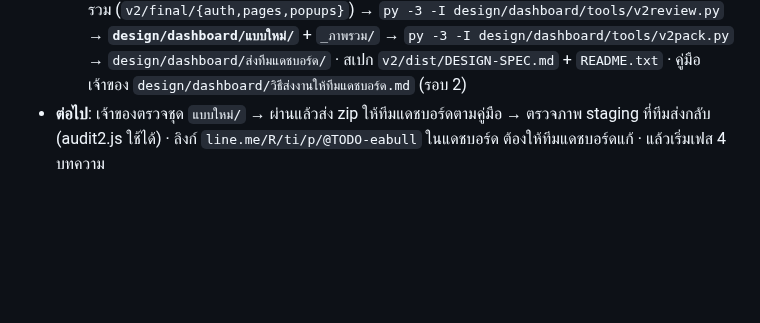
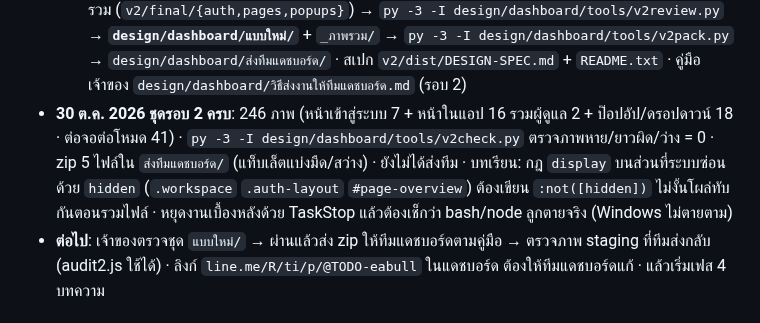
Before and after one commit to easpeciallab-max/eabull-theme, a Markdown page: CLAUDE.md, the part around the change. Rendered like a GitHub page; blank space fills up the shorter version.

Commit message:
CLAUDE.md: dashboard round 2 full set ready for the owner
Co-Authored-By: Claude Opus 5.5 <noreply@anthropic.com>

```diff
--- a/CLAUDE.md
+++ b/CLAUDE.md
@@ -137,6 +137,7 @@
   - ตรวจทุกหน้าด้วย `--probe-file=v2/audit2.js` (เส้นขอบ สีนอกพาเลต สีจาง สีไล่) · เหลือแค่แถบสีสถานะด้านซ้ายของการ์ดแจ้งเตือน (ตั้งใจเก็บ) และสีลิงก์ OpenChat
   - ป๊อปอัป: `v2shot.mjs app --popups=all` (ตัวเปิดชุดเดียวกับ capture.mjs ที่ตรวจแล้วว่าไม่สั่งงาน) · แอปเปิดป๊อปอัปเพิ่มบัญชีเองตอนโหลด เครื่องมือปิด dialog ก่อนถ่ายทุกหน้า
   - **ชุดส่งงาน**: `py -3 -I design/dashboard/tools/v2build.py` รวม 6 ไฟล์เป็น `v2/dist/bull-dashboard.css` (+ fonts) → `bash design/dashboard/tools/v2final.sh` ถ่ายชุดสุดท้ายด้วยไฟล์รวม (`v2/final/{auth,pages,popups}`) → `py -3 -I design/dashboard/tools/v2review.py` → **`design/dashboard/แบบใหม่/`** + `_ภาพรวม/` → `py -3 -I design/dashboard/tools/v2pack.py` → `design/dashboard/ส่งทีมแดชบอร์ด/` · สเปก `v2/dist/DESIGN-SPEC.md` + `README.txt` · คู่มือเจ้าของ `design/dashboard/วิธีส่งงานให้ทีมแดชบอร์ด.md` (รอบ 2)
+- **30 ต.ค. 2026 ชุดรอบ 2 ครบ**: 246 ภาพ (หน้าเข้าสู่ระบบ 7 + หน้าในแอป 16 รวมผู้ดูแล 2 + ป๊อปอัป/ดรอปดาวน์ 18 · ต่อจอต่อโหมด 41) · `py -3 -I design/dashboard/tools/v2check.py` ตรวจภาพหาย/ยาวผิด/ว่าง = 0 · zip 5 ไฟล์ใน `ส่งทีมแดชบอร์ด/` (แท็บเล็ตแบ่งมืด/สว่าง) · ยังไม่ได้ส่งทีม · บทเรียน: กฎ `display` บนส่วนที่ระบบซ่อนด้วย `hidden` (`.workspace` `.auth-layout` `#page-overview`) ต้องเขียน `:not([hidden])` ไม่งั้นโผล่ทับกันตอนรวมไฟล์ · หยุดงานเบื้องหลังด้วย TaskStop แล้วต้องเช็กว่า bash/node ลูกตายจริง (Windows ไม่ตายตาม)
 - **ต่อไป**: เจ้าของตรวจชุด `แบบใหม่/` → ผ่านแล้วส่ง zip ให้ทีมแดชบอร์ดตามคู่มือ → ตรวจภาพ staging ที่ทีมส่งกลับ (audit2.js ใช้ได้) · ลิงก์ `line.me/R/ti/p/@TODO-eabull` ในแดชบอร์ด ต้องให้ทีมแดชบอร์ดแก้ · แล้วเริ่มเฟส 4 บทความ
 
 ## สถานะ
```
